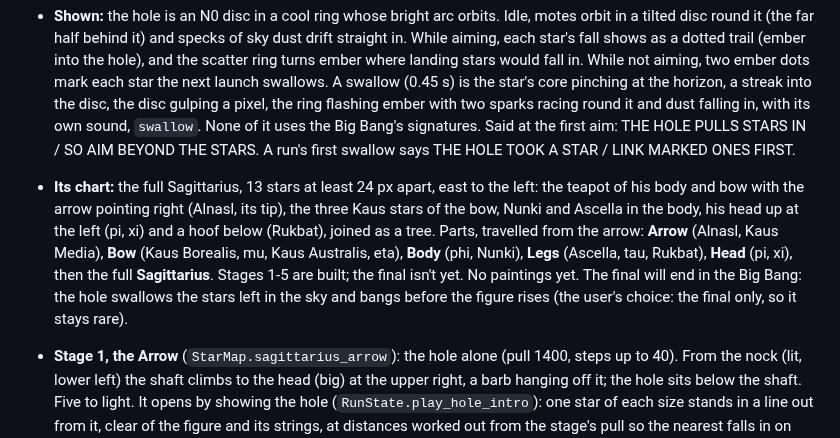
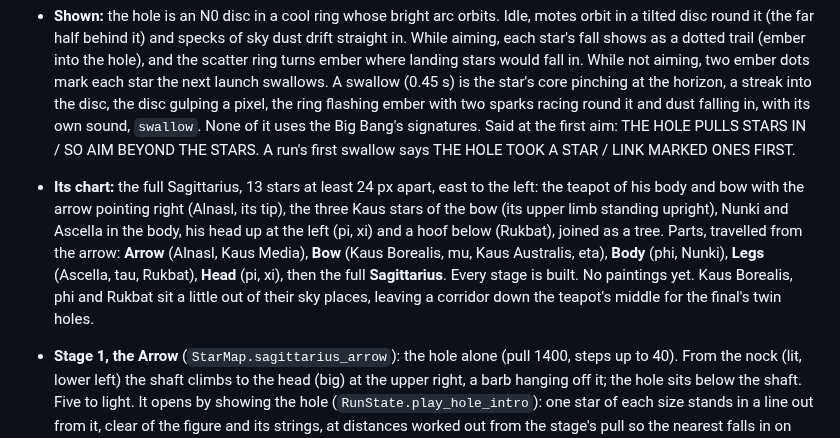
Before and after one commit to mrafael1/DustInSpace, a Markdown page: docs/design.md, the part around one of its changes. Rendered like a GitHub page.

Commit message:
docs: Sagittarius's final
Co-Authored-By: Claude Opus 5.5 <noreply@anthropic.com>

```diff
--- a/docs/design.md
+++ b/docs/design.md
@@ -167,7 +167,7 @@ The fifth chapter: the archer, who aims at the **black hole** at the heart of th
 
 - **The black hole** (`StarGravity`, `StarMap.black_hole`, balance.json's `black_hole` block, each stage's own under `stages`): a hole at a fixed point, inside the figure. Once each launch has burst (its new stars too), every loose star falls toward it, `pull` / its distance px (at least 1, at most `max_step`). A star reaching its horizon is swallowed, for nothing. Constellation stars never fall. A blocked star flows round what's in its way and never climbs away from the hole. The falls of the stars already in the sky are reserved before the burst, so the aim's preview is exact. A Big Bang (debug only on chapter stages) clears the sky with no fall. The loss check comes after the fall.
 - **Shown:** the hole is an N0 disc in a cool ring whose bright arc orbits. Idle, motes orbit in a tilted disc round it (the far half behind it) and specks of sky dust drift straight in. While aiming, each star's fall shows as a dotted trail (ember into the hole), and the scatter ring turns ember where landing stars would fall in. While not aiming, two ember dots mark each star the next launch swallows. A swallow (0.45 s) is the star's core pinching at the horizon, a streak into the disc, the disc gulping a pixel, the ring flashing ember with two sparks racing round it and dust falling in, with its own sound, `swallow`. None of it uses the Big Bang's signatures. Said at the first aim: THE HOLE PULLS STARS IN / SO AIM BEYOND THE STARS. A run's first swallow says THE HOLE TOOK A STAR / LINK MARKED ONES FIRST.
-- **Its chart:** the full Sagittarius, 13 stars at least 24 px apart, east to the left: the teapot of his body and bow with the arrow pointing right (Alnasl, its tip), the three Kaus stars of the bow, Nunki and Ascella in the body, his head up at the left (pi, xi) and a hoof below (Rukbat), joined as a tree. Parts, travelled from the arrow: **Arrow** (Alnasl, Kaus Media), **Bow** (Kaus Borealis, mu, Kaus Australis, eta), **Body** (phi, Nunki), **Legs** (Ascella, tau, Rukbat), **Head** (pi, xi), then the full **Sagittarius**. Stages 1-5 are built; the final isn't yet. No paintings yet. The final will end in the Big Bang: the hole swallows the stars left in the sky and bangs before the figure rises (the user's choice: the final only, so it stays rare).
+- **Its chart:** the full Sagittarius, 13 stars at least 24 px apart, east to the left: the teapot of his body and bow with the arrow pointing right (Alnasl, its tip), the three Kaus stars of the bow (its upper limb standing upright), Nunki and Ascella in the body, his head up at the left (pi, xi) and a hoof below (Rukbat), joined as a tree. Parts, travelled from the arrow: **Arrow** (Alnasl, Kaus Media), **Bow** (Kaus Borealis, mu, Kaus Australis, eta), **Body** (phi, Nunki), **Legs** (Ascella, tau, Rukbat), **Head** (pi, xi), then the full **Sagittarius**. Every stage is built. No paintings yet. Kaus Borealis, phi and Rukbat sit a little out of their sky places, leaving a corridor down the teapot's middle for the final's twin holes.
 - **Stage 1, the Arrow** (`StarMap.sagittarius_arrow`): the hole alone (pull 1400, steps up to 40). From the nock (lit, lower left) the shaft climbs to the head (big) at the upper right, a barb hanging off it; the hole sits below the shaft. Five to light. It opens by showing the hole (`RunState.play_hole_intro`): one star of each size stands in a line out from it, clear of the figure and its strings, at distances worked out from the stage's pull so the nearest falls in on the first pull, the next on the second, and the last survives to fade. No pack used, no reward, no RNG drawn. Bots (300 paired seeds, `tools/gravity/playtest.gd`), hole off / on: careless (link first, aim at the landmark) 100 / 97.3% (3.95 packs), hoarding 100 / 52.7%, aiming past the landmark away from the hole 99.7%, aiming well but hoarding 92.3%. Hoarding is punished; linking is safe, as on every first stage.
 - **Stage 2, the Bow** (`StarMap.sagittarius_bow`): a stronger pull (1700, steps up to 44), the hole in the bow's curve. From the grip (lit, left) the limbs arc up and down round the hole to their tips, the arrow's head out beyond the grip. Five to light. No intro (nothing new to show). Bots: careless 90.0% (4.19 packs), hoarding 43.3%, aiming well 100%, aiming well but hoarding 85.7%.
 - **Stage 3, the Body** (`StarMap.sagittarius_body`, `black_hole_hungry`): **the hungry hole** (pull 1400, steps up to 40): every star it swallows widens its horizon a pixel (`hunger` 1, up to `max_horizon` 14), on screen as each swallow plays. The body curls round the hole from the flank (lit, lower left) up through Nunki (big) and over to the chest. Six to light. It opens with the hole intro, the demo's hole growing as it swallows, then back as it was for the run. Said at the first aim: THE HOLE GROWS WITH / EVERY STAR IT SWALLOWS. Bots: careless 53.0% (4.57 packs), hoarding 14.0%, aiming well 100%, aiming well but hoarding 88.7%; with the hunger off, 59.3%, 24.3%, 100%, 93.3%. The careless bot's losses are mostly its own bursts landing in the hole (8.7 of 10.5 swallowed a run), which the ember scatter ring shows before a launch.
```
Also changed, not shown: other parts of docs/design.md (+2 -0 lines), docs/chapter_4_6_plan.md (+1 -1 lines).
